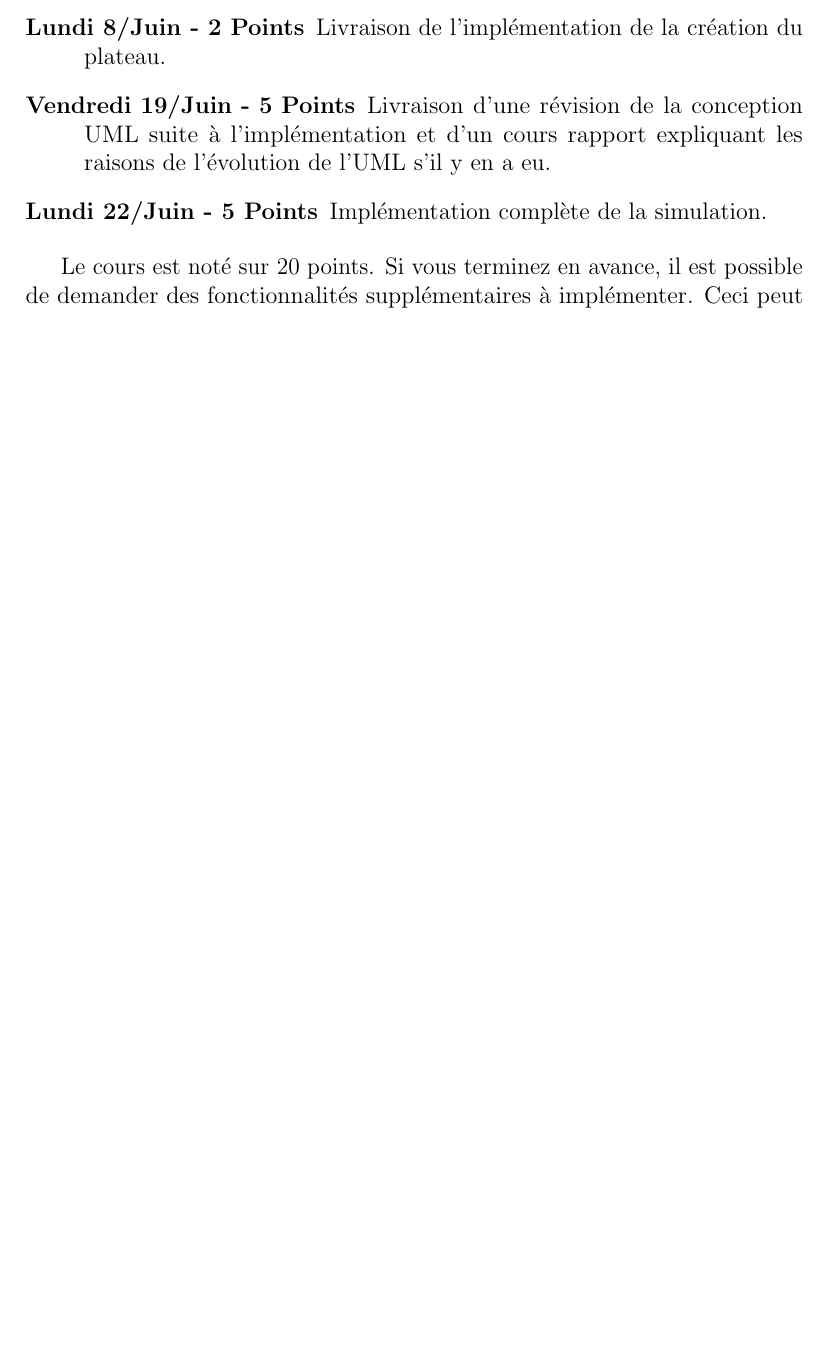
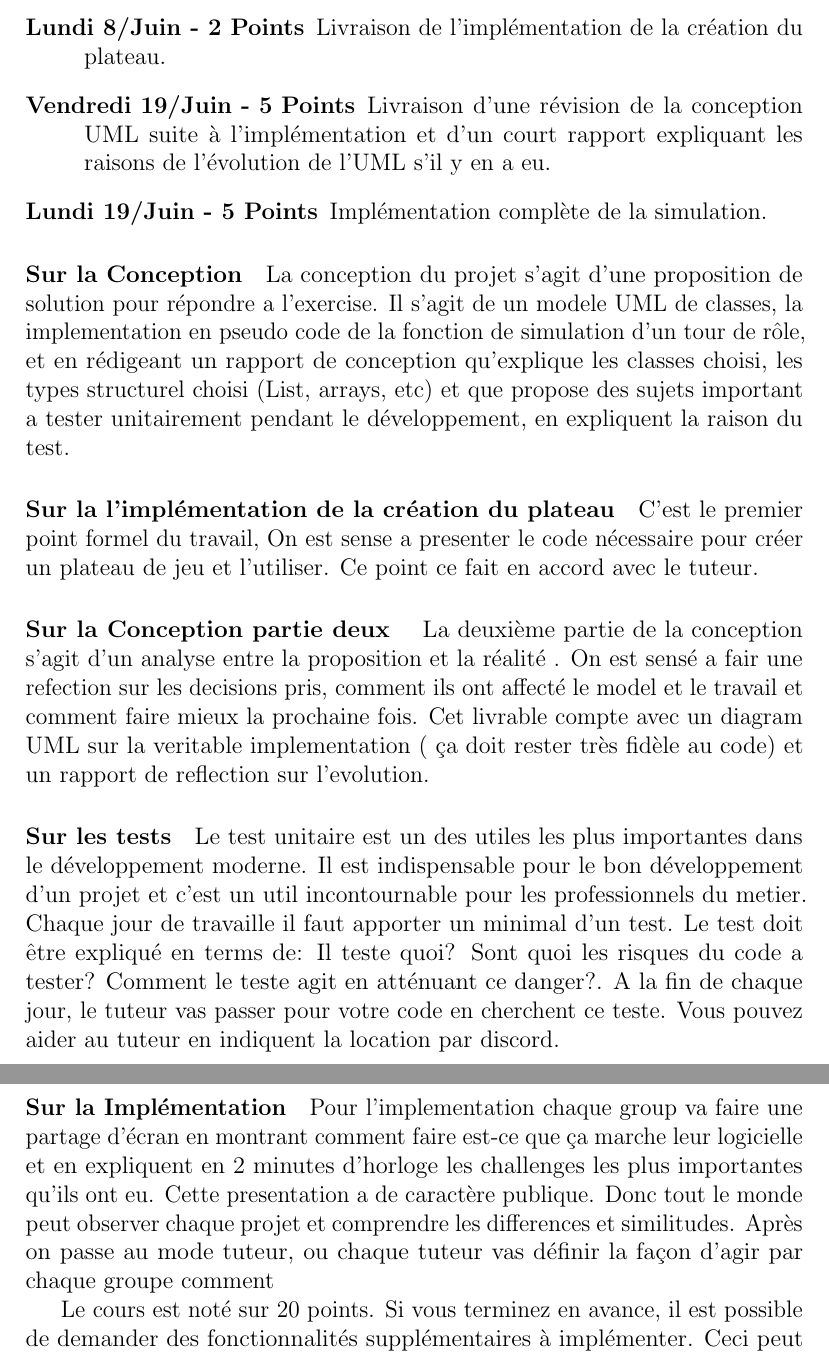
Before and after one commit to Polytech-Lille/Antimonopoly, a LaTeX document (AntiMonopoly.tex): part of page 8 of 8 before the commit and two parts of pages 8 and 9 of 9 after it, the two joined at a grey line, cut so that both start at the same text, the shorter picture padded with empty space. Compiled offline with pdfLaTeX.

Commit message:
helpful comments

```diff
--- a/AntiMonopoly.tex
+++ b/AntiMonopoly.tex
@@ -233,8 +233,35 @@ Pour cette simulation, la personne pouvant décider de mettre fin au jeu est le
 		\item [A livrer à la fin de chaque cours - 3 Points ] Les développements du cours comprenant au moins 1 test unitaire utile par cours.
 		\item [Lundi 8/Juin - 2 Points] Livraison de l'implémentation de la création du plateau.
-		\item [Vendredi 19/Juin - 5 Points]  Livraison d'une révision de la conception UML suite à l'implémentation et d'un cours rapport expliquant les raisons de l'évolution de l'UML s'il y en a eu.
-		\item [Lundi 22/Juin - 5 Points] Implémentation complète de la simulation.
+		\item [Vendredi 19/Juin - 5 Points]  Livraison d'une révision de la conception UML suite à l'implémentation et d'un court rapport expliquant les raisons de l'évolution de l'UML s'il y en a eu.
+		\item [Lundi 19/Juin - 5 Points] Implémentation complète de la simulation.
 	\end{description}
+
+
+	\paragraph{Sur la Conception}
+		La conception du projet s'agit d'une proposition de solution pour répondre a l'exercise.
+		Il s'agit de un modele UML de classes, la implementation en pseudo code de la fonction de simulation d'un tour de rôle, et en rédigeant un rapport de conception qu'explique les classes choisi, les types structurel choisi (List, arrays, etc) et que propose des sujets important a tester unitairement pendant le développement, en expliquent la raison du test.
+
+
+	\paragraph{Sur la l'implémentation de la création du plateau}
+		C'est le premier point formel du travail,  On est sense a presenter le code nécessaire pour créer un plateau de jeu et l'utiliser.
+		Ce point ce fait en accord avec le tuteur.
+
+	\paragraph{Sur la Conception partie deux }
+		La deuxième partie de la conception s'agit d'un analyse entre la proposition et la réalité .
+		On est sensé a fair une refection sur les decisions pris, comment ils ont affecté le model et le travail et comment faire mieux la prochaine fois.
+		Cet livrable compte avec un diagram UML sur la veritable implementation ( ça doit rester très fidèle au code) et un rapport de reflection sur l'evolution.
+
+	\paragraph{Sur les tests}
+		Le test unitaire est un des utiles les plus importantes dans le développement moderne. Il est indispensable pour le bon développement d'un projet et c'est un util incontournable pour les professionnels du metier.
+		Chaque jour de travaille il faut apporter un minimal d'un test.
+		Le test doit être expliqué en terms de: Il teste quoi? Sont quoi les risques du code a tester? Comment le teste agit en atténuant ce danger?.
+		A la fin de chaque jour, le tuteur vas passer pour votre code en cherchent ce teste. Vous pouvez aider au tuteur en indiquent la location par discord.
+
+	\paragraph{Sur la Implémentation}
+		Pour l'implementation chaque group va faire une partage d'écran en montrant comment faire est-ce que ça marche leur logicielle et en expliquent en 2 minutes d'horloge les challenges les plus importantes qu'ils ont eu.
+		Cette presentation a de caractère publique. Donc tout le monde peut observer chaque projet et comprendre les differences et similitudes.
+		Après on passe au mode tuteur, ou chaque tuteur vas définir la façon d'agir par chaque groupe comment
+
 
 	Le cours est noté sur 20 points.
 	Si vous terminez en avance, il est possible de demander des fonctionnalités supplémentaires à implémenter. Ceci peut rapporter jusqu'à deux points bonus. (Le maximum restant 20 points. Si la note sans bonus est supérieure à 18, elle ne pourra pas dépasser les 20).
```
Also changed, not shown: AntiMonopoly.pdf (added), AntiMonopoly.tex (4 more changed lines).
